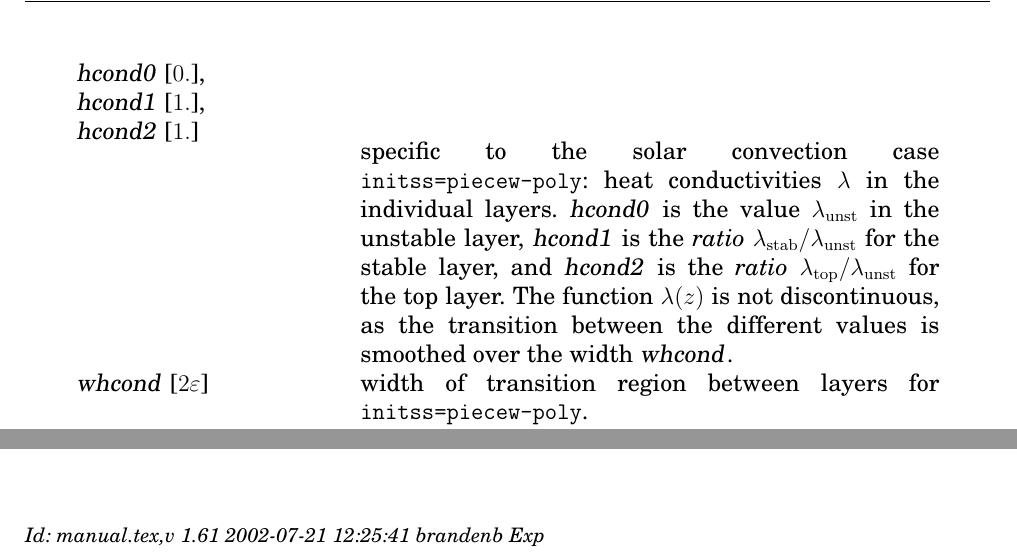
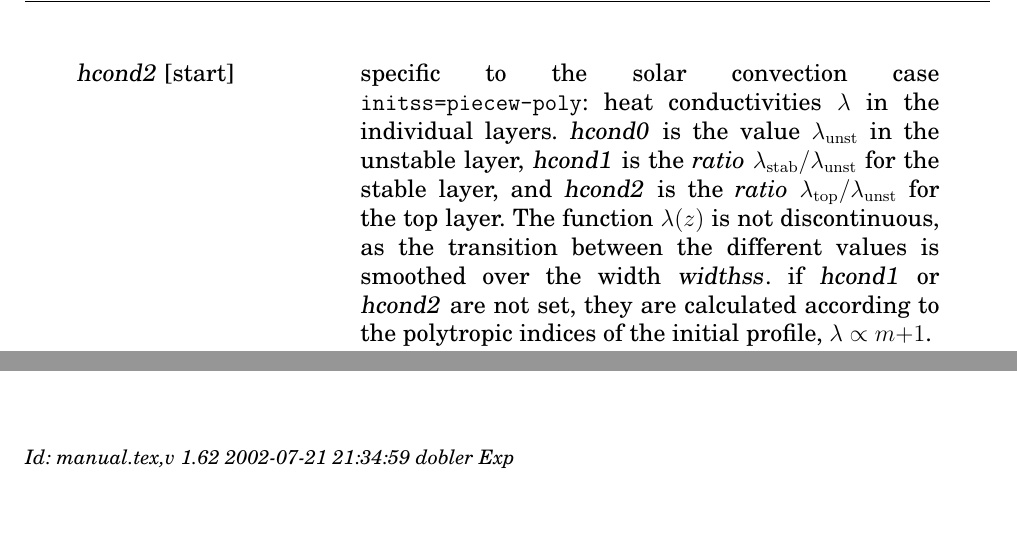
Before and after one commit to pencil-code/pencil-code, a LaTeX document (doc/manual.tex): two parts of pages 29 and 60 of 60 before the commit and two parts of pages 33 and 60 of 60 after it, joined at a grey line, cut at the place of the change, the shorter picture padded with empty space. Compiled offline with pdfLaTeX; the source files are stored in an older character set and shown here as Unicode.

Commit message:
Followed Axel's suggestion to calculate hcond1,hcond2 from the polytropic indices m. Now we set only mpoly[0-2] in start.in and ionly hcond0 (and if we really want hcond[12]) in run.in.   Created a new mechanism for quantities that are possibly set in run.in but the default value of which requires knowledge from run.in: initialize them to `impossible' and then postprocess in ss_run_hook().

```diff
--- a/doc/manual.tex
+++ b/doc/manual.tex
@@ -185,7 +185,7 @@
 \title{{\sffamily\bfseries Installing and Using the High-Order Pencil MPI code}}
 %\subtitle{A very preliminary manual}
 \author{Wolfgang Dobler \& Axel Brandenburg}
-\date{\today,~ $ $Revision: 1.61 $ $}
+\date{\today,~ $ $Revision: 1.62 $ $}
 
 % ====================================================================== %
 
@@ -1561,24 +1562,6 @@ double precision, $\varepsilon\approx10^{-15}$.
                & initial entropy gradient for \code{initss=linprof}. \\
   \var{radius_ss} [$0.1$]
                & radius of bubble for \code{initss=isentropic}. \\
-  \var{hcond0} [$0.$], \\
-  \var{hcond1} [$1.$], \\
-  \var{hcond2} [$1.$]
-               & \label{hcond0123-init}%
-                 specific to the solar convection case
-                 \code{initss=piecew-poly}:
-                 heat conductivities $\lambda$ in the individual layers.
-                 \var{hcond0} is the value $\lambda_{\rm unst}$ in the
-                 unstable layer, \var{hcond1} is the \emph{ratio}
-                 $\lambda_{\rm stab}/\lambda_{\rm unst}$ for the stable
-                 layer, and \var{hcond2} is the \emph{ratio}
-                 $\lambda_{\rm top}/\lambda_{\rm unst}$ for the top layer.
-                 The function $\lambda(z)$ is not discontinuous, as the
-                 transition between the different values is smoothed over
-                 the width \var{whcond}. \\
-  \var{whcond} [$2\varepsilon$]
-               & width of transition region between layers for
-                 \code{initss=piecew-poly}. \\
   \var{mpoly0} [$1.5$], \\
   \var{mpoly1} [$1.5$], \\
   \var{mpoly2} [$1.5$]
@@ -1853,2 +1837,17 @@ the latest information, you should have a look at the code.
   \var{hcond1} [start], \\
   \var{hcond2} [start]
+               & specific to the solar convection case
+                 \code{initss=piecew-poly}:
+                 heat conductivities $\lambda$ in the individual layers.
+                 \var{hcond0} is the value $\lambda_{\rm unst}$ in the
+                 unstable layer, \var{hcond1} is the \emph{ratio}
+                 $\lambda_{\rm stab}/\lambda_{\rm unst}$ for the stable
+                 layer, and \var{hcond2} is the \emph{ratio}
+                 $\lambda_{\rm top}/\lambda_{\rm unst}$ for the top layer.
+                 The function $\lambda(z)$ is not discontinuous, as the
+                 transition between the different values is smoothed over
+                 the width \var{widthss}.
+                 if \var{hcond1} or \var{hcond2} are not set, they are
+                 calculated according to the polytropic indices of the
+                 initial profile, $\lambda\propto m{+}1$. \\
+  \var{widthss} [start]
@@ -3017,7 +3008,7 @@ horizontal sections for time $t=50$.
 
 
 \ \vfill\bigskip\noindent{\footnotesize\it
-$ $Id: manual.tex,v 1.61 2002-07-21 12:25:41 brandenb Exp $ $}
+$ $Id: manual.tex,v 1.62 2002-07-21 21:34:59 dobler Exp $ $}
 
 
 \end{document}
```
Also changed, not shown: doc/manual.tex (26 more changed lines), 13 other files.
